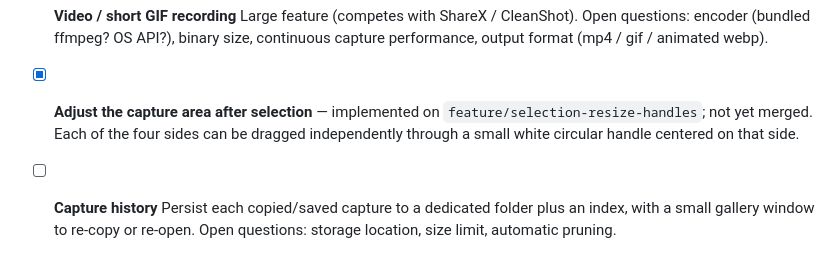
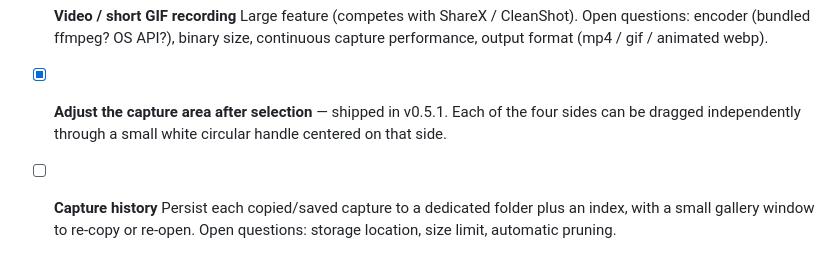
Before and after one commit to xVc323/ScreenShotPP, a Markdown page: TODO.md, the part around the change. Rendered like a GitHub page.

Commit message:
docs(todo): mark selection resize shipped

```diff
--- a/TODO.md
+++ b/TODO.md
@@ -46,10 +46,9 @@ Sorted by priority / effort. Each item keeps its open technical question where o
       Open questions: encoder (bundled ffmpeg? OS API?), binary size, continuous
       capture performance, output format (mp4 / gif / animated webp).
 
-- [x] **Adjust the capture area after selection** — implemented on
-      `feature/selection-resize-handles`; not yet merged. Each of the four sides
-      can be dragged independently through a small white circular handle centered
-      on that side.
+- [x] **Adjust the capture area after selection** — shipped in v0.5.1.
+      Each of the four sides can be dragged independently through a small white
+      circular handle centered on that side.
 
 - [ ] **Capture history**
       Persist each copied/saved capture to a dedicated folder plus an index, with a
```
